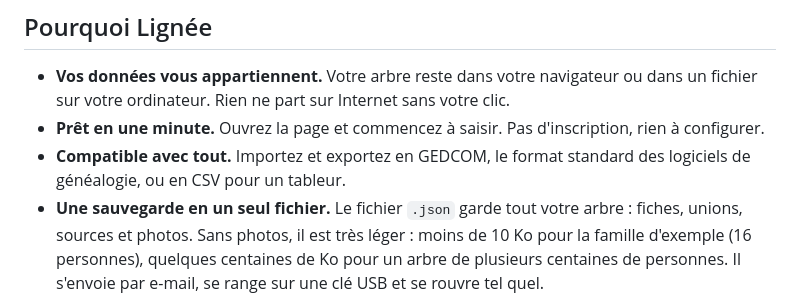
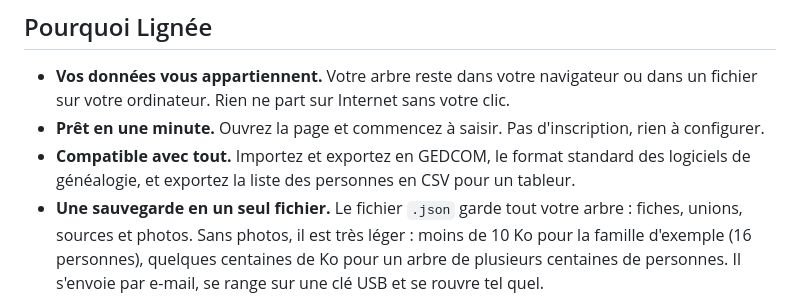
Before and after one commit to PallierJean/lignee, a Markdown page: README.md, the part around the change. Drawn GitHub-style.

Commit message:
docs: state that CSV is export only
Co-Authored-By: Claude Opus 5.5 <noreply@anthropic.com>

```diff
--- a/README.md
+++ b/README.md
@@ -18,7 +18,7 @@ une famille d'exemple vous attend.
 - **Prêt en une minute.** Ouvrez la page et commencez à saisir. Pas d'inscription, rien à
   configurer.
 - **Compatible avec tout.** Importez et exportez en GEDCOM, le format standard des logiciels de
-  généalogie, ou en CSV pour un tableur.
+  généalogie, et exportez la liste des personnes en CSV pour un tableur.
 - **Une sauvegarde en un seul fichier.** Le fichier `.json` garde tout votre arbre : fiches,
   unions, sources et photos. Sans photos, il est très léger : moins de 10 Ko pour la famille
   d'exemple (16 personnes), quelques centaines de Ko pour un arbre de plusieurs centaines de
```
